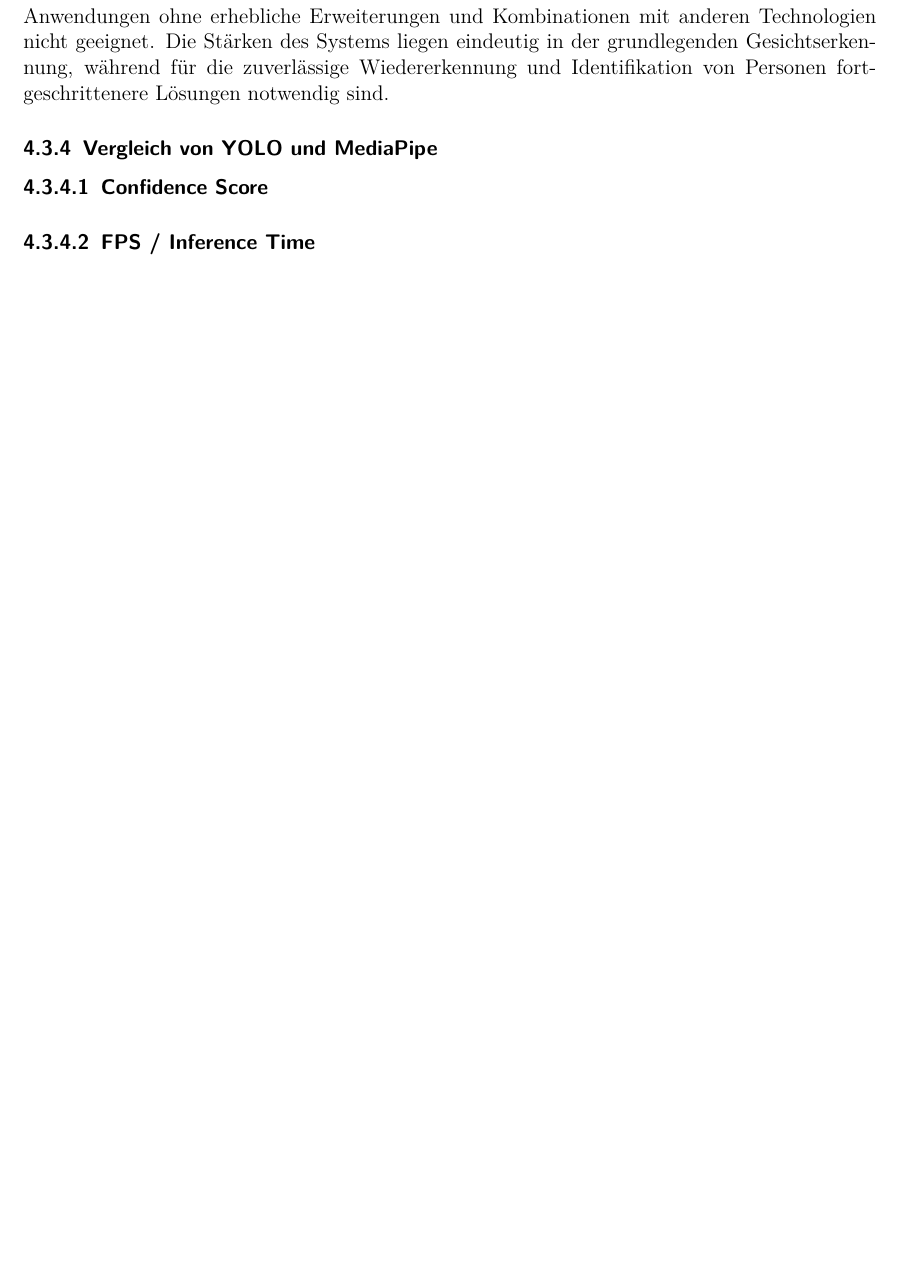
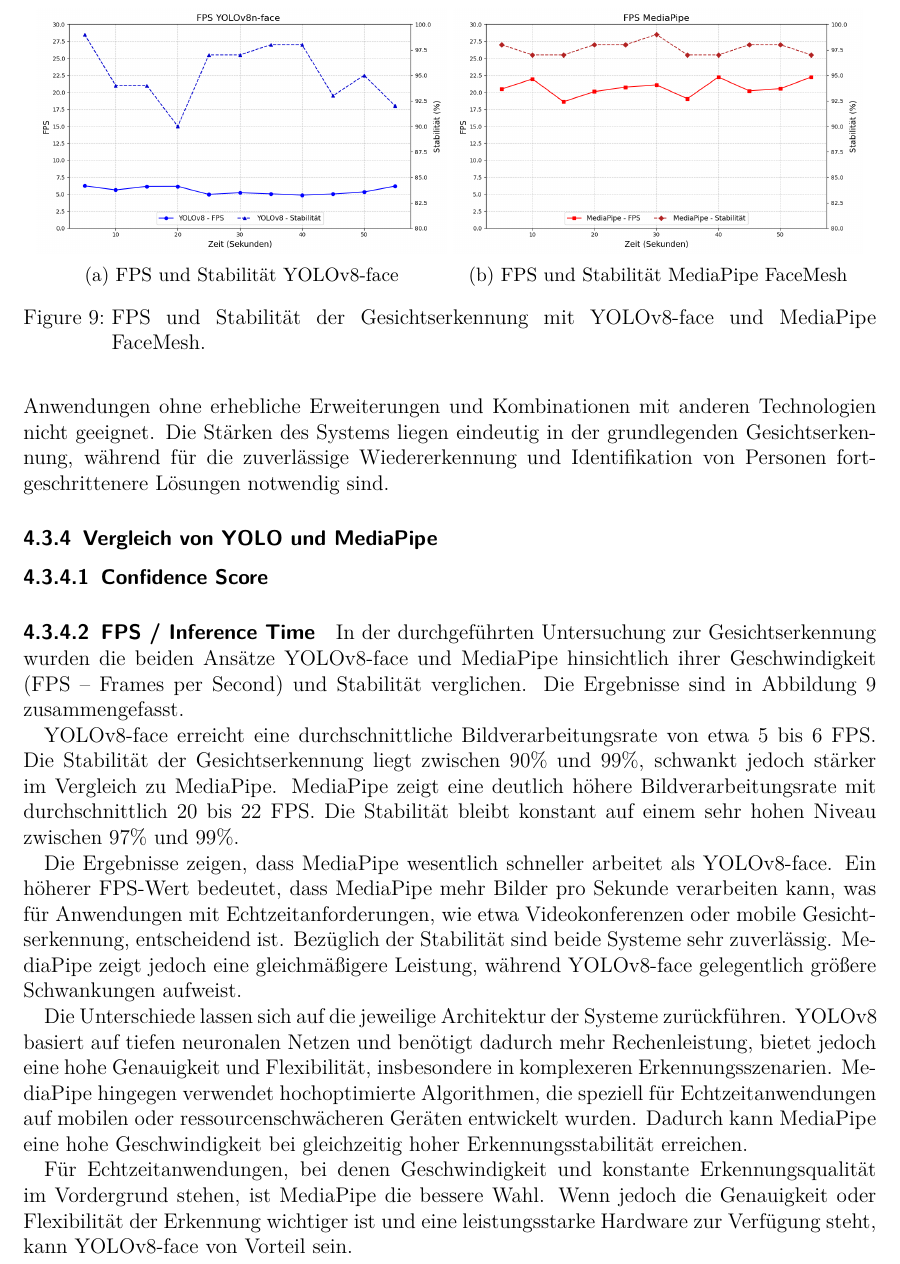
Before and after one commit to TOPR-yoloteam/YOLO, a LaTeX document (src/final_report/main.tex, which reads src/final_report/content/methodik.tex): part of page 32 of 49, cut at the place of the change, the shorter picture padded with empty space. Compiled offline with pdfLaTeX.

Commit message:
vergleich fps

```diff
--- a/src/final_report/content/methodik.tex
+++ b/src/final_report/content/methodik.tex
@@ -411,6 +411,41 @@ Die Stärken des Systems liegen eindeutig in der grundlegenden Gesichtserkennung
 \paragraph{Confidence Score}
 \paragraph{FPS / Inference Time}
 
+In der durchgeführten Untersuchung zur Gesichtserkennung wurden die beiden Ansätze YOLOv8-face und MediaPipe hinsichtlich ihrer Geschwindigkeit (FPS – Frames per Second) und Stabilität verglichen.
+Die Ergebnisse sind in Abbildung \ref{fig:fps_comparison} zusammengefasst.
+
+YOLOv8-face erreicht eine durchschnittliche Bildverarbeitungsrate von etwa 5 bis 6 FPS. Die Stabilität der Gesichtserkennung liegt zwischen 90\% und 99\%, schwankt jedoch stärker im Vergleich zu MediaPipe.
+MediaPipe zeigt eine deutlich höhere Bildverarbeitungsrate mit durchschnittlich 20 bis 22 FPS. Die Stabilität bleibt konstant auf einem sehr hohen Niveau zwischen 97\% und 99\%.
+
+Die Ergebnisse zeigen, dass MediaPipe wesentlich schneller arbeitet als YOLOv8-face. Ein höherer FPS-Wert bedeutet, dass MediaPipe mehr Bilder pro Sekunde verarbeiten kann, was für Anwendungen mit Echtzeitanforderungen, wie etwa Videokonferenzen oder mobile Gesichtserkennung, entscheidend ist.
+Bezüglich der Stabilität sind beide Systeme sehr zuverlässig. MediaPipe zeigt jedoch eine gleichmäßigere Leistung, während YOLOv8-face gelegentlich größere Schwankungen aufweist.
+
+Die Unterschiede lassen sich auf die jeweilige Architektur der Systeme zurückführen. YOLOv8 basiert auf tiefen neuronalen Netzen und benötigt dadurch mehr Rechenleistung, bietet jedoch eine hohe Genauigkeit und Flexibilität, insbesondere in komplexeren Erkennungsszenarien.
+MediaPipe hingegen verwendet hochoptimierte Algorithmen, die speziell für Echtzeitanwendungen auf mobilen oder ressourcenschwächeren Geräten entwickelt wurden. Dadurch kann MediaPipe eine hohe Geschwindigkeit bei gleichzeitig hoher Erkennungsstabilität erreichen.
+
+Für Echtzeitanwendungen, bei denen Geschwindigkeit und konstante Erkennungsqualität im Vordergrund stehen, ist MediaPipe die bessere Wahl.
+Wenn jedoch die Genauigkeit oder Flexibilität der Erkennung wichtiger ist und eine leistungsstarke Hardware zur Verfügung steht, kann YOLOv8-face von Vorteil sein.
+
+\begin{figure}
+    \centering
+    \begin{subfigure}{0.48\textwidth}
+        \centering
+        \includegraphics[width=\textwidth]{data/fps_yolo_detection.png}
+        \caption{FPS und Stabilität YOLOv8-face}
+        \label{fig:fps_yolo_detection}
+    \end{subfigure}
+    \begin{subfigure}{0.48\textwidth}
+        \centering
+        \includegraphics[width=\textwidth]{data/fps_mediapipe_detection.png}
+        \caption{FPS und Stabilität MediaPipe FaceMesh}
+        \label{fig:fps_mediapipe_detection}
+    \end{subfigure}
+    \caption{FPS und Stabilität der Gesichtserkennung mit YOLOv8-face und MediaPipe FaceMesh.}
+    \label{fig:fps_comparison}
+\end{figure}
+
+
+
 \subsubsection{Projektdokumentation}
 
 Im Rahmen des studentischen Projekts „Kennzeichen- und Gesichtserkennung mit YOLO" wurde ein technischer Demonstrator entwickelt, der als Lehrmaterial für zukünftige Studierende der THU Summer School konzipiert ist. Dieser Demonstrator ermöglicht mittels verschiedener Python-Bibliotheken wie ultralytics YOLO, mediapipe und tesseract die Erkennung sowohl von Fahrzeugkennzeichen als auch von menschlichen Gesichtern. Das sechsköpfige Team bestehend aus Chantal Deusch, Jeremy Diem, Jan Gaschler, Serhat Gürel, Paulina Pyczot und Valentin Talmon-L'Armée setzte das Projekt in einem Zeitraum von knapp zwei Monaten um, vom 12. März 2025 bis zum 4. Mai 2025.
--- a/src/final_report/main.tex
+++ b/src/final_report/main.tex
@@ -9,11 +9,12 @@
 \usepackage{csquotes}
 \usepackage{float}
 \usepackage{acronym}
-\usepackage{subfigure}
 \usepackage{tabto}
 \usepackage{setspace}
 \usepackage{wrapfig}
 \usepackage{listings}
+\usepackage{subcaption}
+\usepackage{subcaption}
 \usepackage[T1]{fontenc}
 
 
```
Also changed, not shown: 2 other files.
